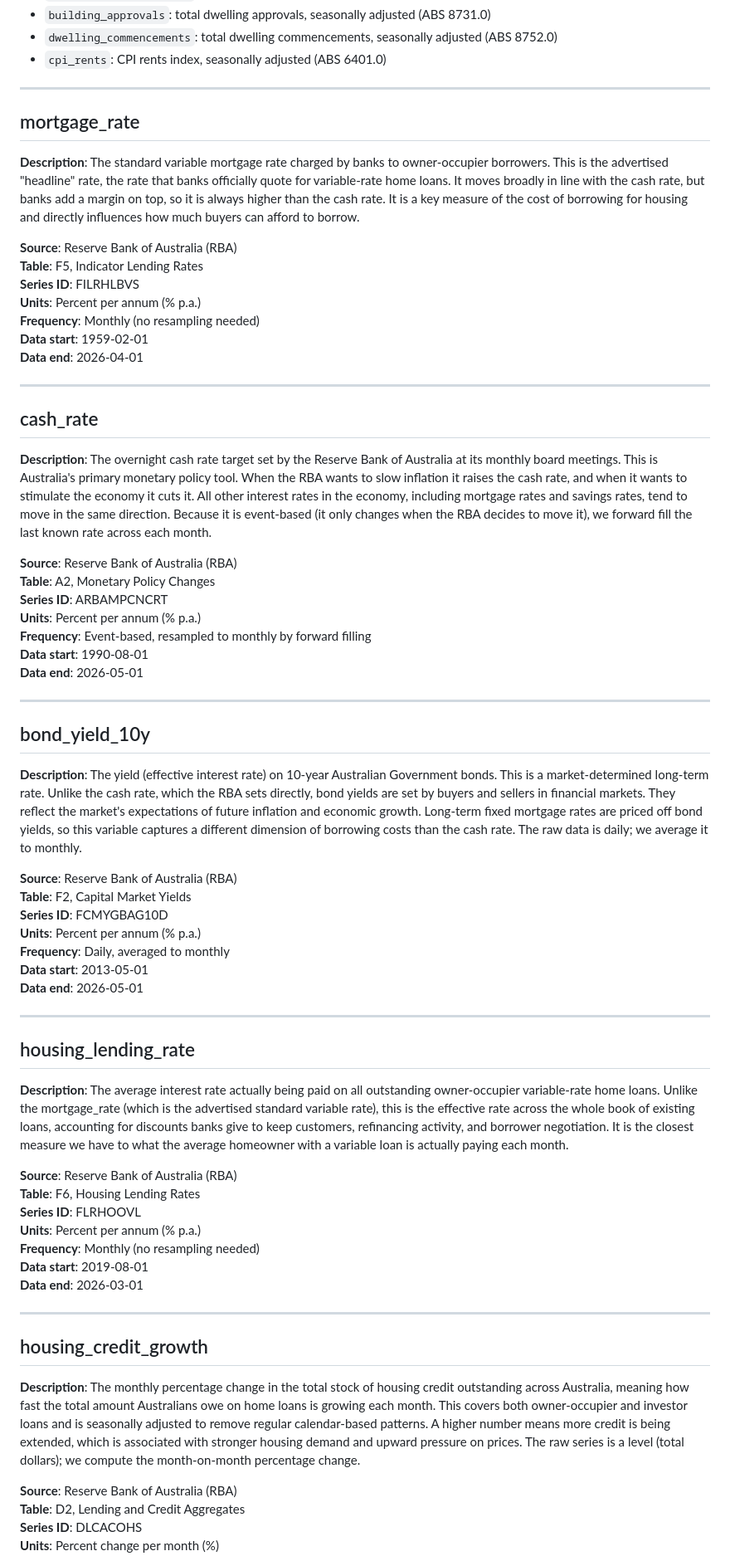
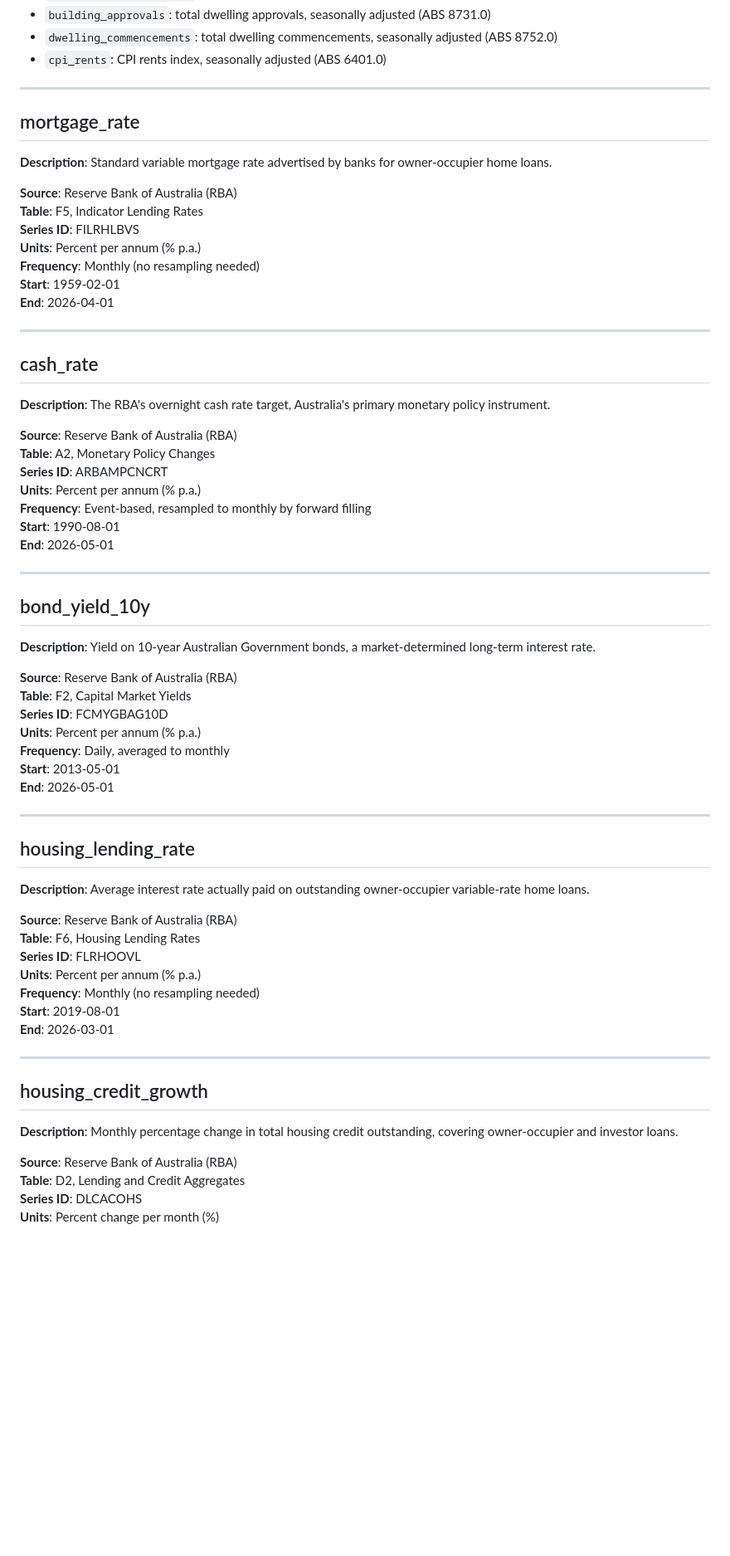
Before and after one commit to cherylbunny/neoval-project, a Markdown page: data/data_sources.md, the part around one of its changes. Shown at 83% size. Rendered like a GitHub page; blank space fills up the shorter version.

```diff
--- a/data/data_sources.md
+++ b/data/data_sources.md
@@ -19,72 +19,67 @@ Each entry covers what the variable measures, where it comes from, the series ID
 - `dwelling_commencements`: total dwelling commencements, seasonally adjusted (ABS 8752.0)
 - `cpi_rents`: CPI rents index, seasonally adjusted (ABS 6401.0)
 
-
 ---
 
 ## mortgage_rate
 
-**Description**: The standard variable mortgage rate charged by banks to owner-occupier borrowers. This is the advertised "headline" rate, the rate that banks officially quote for variable-rate home loans. It moves broadly in line with the cash rate, but banks add a margin on top, so it is always higher than the cash rate. It is a key measure of the cost of borrowing for housing and directly influences how much buyers can afford to borrow.
+**Description**: Standard variable mortgage rate advertised by banks for owner-occupier home loans.
 
 **Source**: Reserve Bank of Australia (RBA)
 **Table**: F5, Indicator Lending Rates
 **Series ID**: FILRHLBVS
 **Units**: Percent per annum (% p.a.)
 **Frequency**: Monthly (no resampling needed)
-**Data start**: 1959-02-01
-**Data end**: 2026-04-01
-
+**Start**: 1959-02-01
+**End**: 2026-04-01
 
 ---
 
 ## cash_rate
 
-**Description**: The overnight cash rate target set by the Reserve Bank of Australia at its monthly board meetings. This is Australia's primary monetary policy tool. When the RBA wants to slow inflation it raises the cash rate, and when it wants to stimulate the economy it cuts it. All other interest rates in the economy, including mortgage rates and savings rates, tend to move in the same direction. Because it is event-based (it only changes when the RBA decides to move it), we forward fill the last known rate across each month.
+**Description**: The RBA's overnight cash rate target, Australia's primary monetary policy instrument.
 
 **Source**: Reserve Bank of Australia (RBA)
 **Table**: A2, Monetary Policy Changes
 **Series ID**: ARBAMPCNCRT
 **Units**: Percent per annum (% p.a.)
 **Frequency**: Event-based, resampled to monthly by forward filling
-**Data start**: 1990-08-01
-**Data end**: 2026-05-01
-
+**Start**: 1990-08-01
+**End**: 2026-05-01
 
 ---
 
 ## bond_yield_10y
 
-**Description**: The yield (effective interest rate) on 10-year Australian Government bonds. This is a market-determined long-term rate. Unlike the cash rate, which the RBA sets directly, bond yields are set by buyers and sellers in financial markets. They reflect the market's expectations of future inflation and economic growth. Long-term fixed mortgage rates are priced off bond yields, so this variable captures a different dimension of borrowing costs than the cash rate. The raw data is daily; we average it to monthly.
+**Description**: Yield on 10-year Australian Government bonds, a market-determined long-term interest rate.
 
 **Source**: Reserve Bank of Australia (RBA)
 **Table**: F2, Capital Market Yields
 **Series ID**: FCMYGBAG10D
 **Units**: Percent per annum (% p.a.)
 **Frequency**: Daily, averaged to monthly
-**Data start**: 2013-05-01
-**Data end**: 2026-05-01
-
+**Start**: 2013-05-01
+**End**: 2026-05-01
 
 ---
 
 ## housing_lending_rate
 
-**Description**: The average interest rate actually being paid on all outstanding owner-occupier variable-rate home loans. Unlike the mortgage_rate (which is the advertised standard variable rate), this is the effective rate across the whole book of existing loans, accounting for discounts banks give to keep customers, refinancing activity, and borrower negotiation. It is the closest measure we have to what the average homeowner with a variable loan is actually paying each month.
+**Description**: Average interest rate actually paid on outstanding owner-occupier variable-rate home loans.
 
 **Source**: Reserve Bank of Australia (RBA)
 **Table**: F6, Housing Lending Rates
 **Series ID**: FLRHOOVL
 **Units**: Percent per annum (% p.a.)
 **Frequency**: Monthly (no resampling needed)
-**Data start**: 2019-08-01
-**Data end**: 2026-03-01
-
+**Start**: 2019-08-01
+**End**: 2026-03-01
 
 ---
 
 ## housing_credit_growth
 
-**Description**: The monthly percentage change in the total stock of housing credit outstanding across Australia, meaning how fast the total amount Australians owe on home loans is growing each month. This covers both owner-occupier and investor loans and is seasonally adjusted to remove regular calendar-based patterns. A higher number means more credit is being extended, which is associated with stronger housing demand and upward pressure on prices. The raw series is a level (total dollars); we compute the month-on-month percentage change.
+**Description**: Monthly percentage change in total housing credit outstanding, covering owner-occupier and investor loans.
 
 **Source**: Reserve Bank of Australia (RBA)
 **Table**: D2, Lending and Credit Aggregates
```
Also changed, not shown: other parts of data/data_sources.md (+23 -30 lines).
